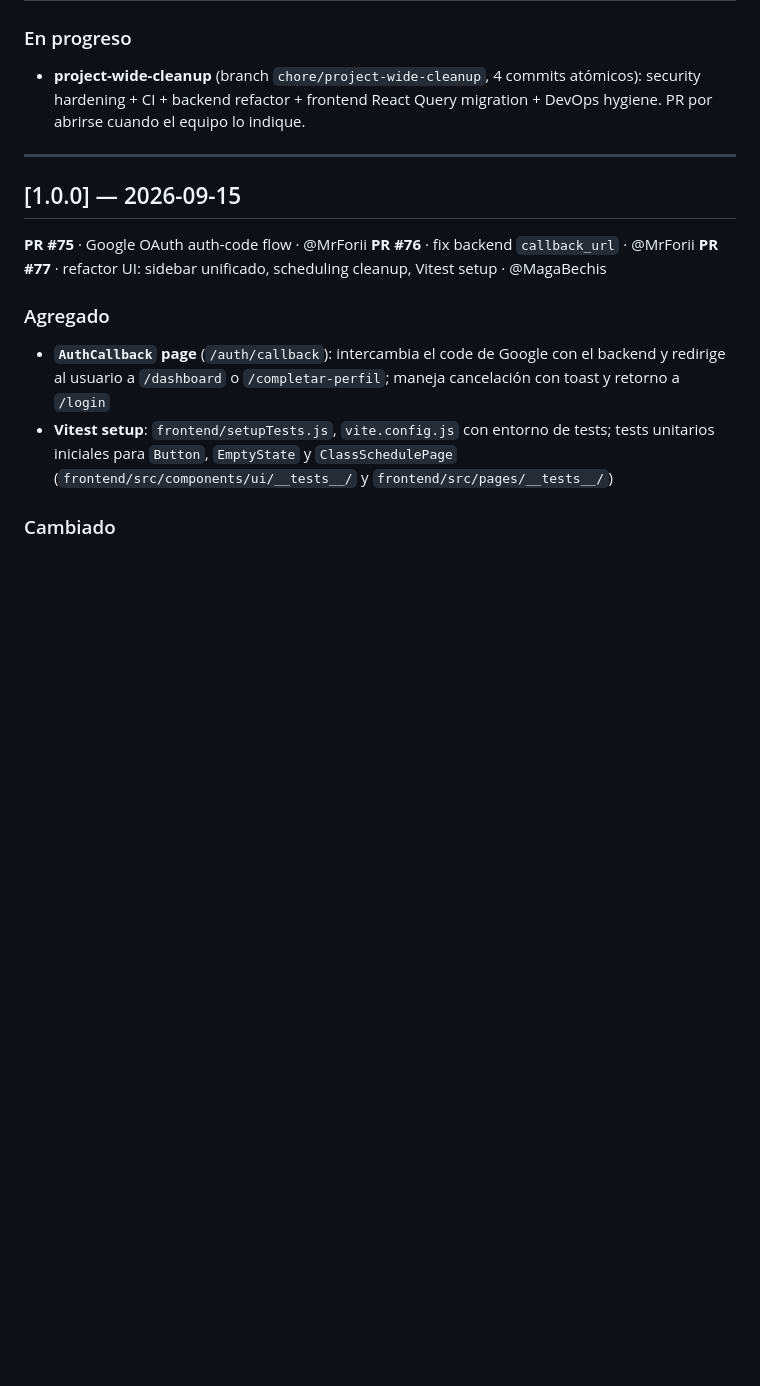
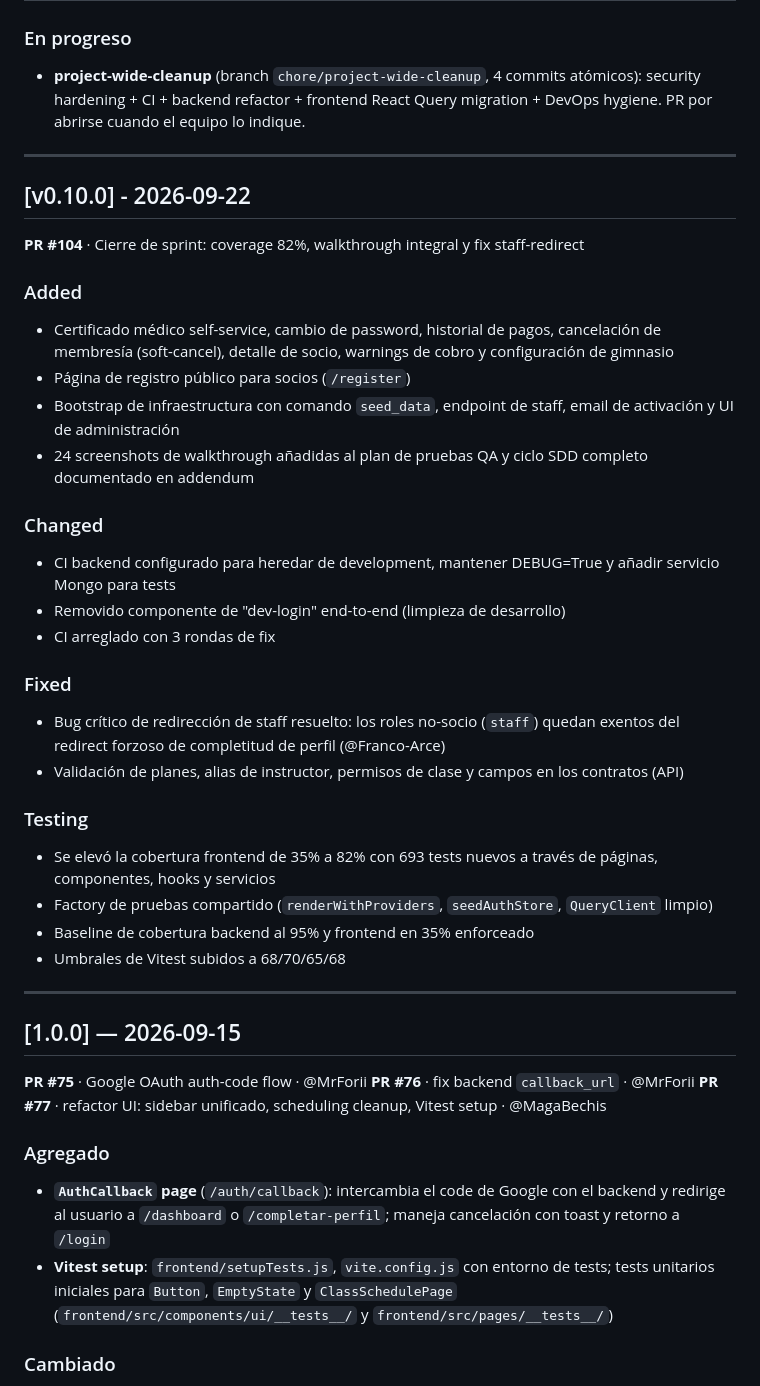
Before and after one commit to Winnie-The-POO-ARGBroker/Winnie-The-Gym, a Markdown page: CHANGELOG.md, the part around the change. Drawn GitHub-style; blank space fills up the shorter version.

```diff
--- a/CHANGELOG.md
+++ b/CHANGELOG.md
@@ -10,6 +10,32 @@ Versionado según [Semantic Versioning](https://semver.org/spec/v2.0.0.html).
 
 ### En progreso
 - **project-wide-cleanup** (branch `chore/project-wide-cleanup`, 4 commits atómicos): security hardening + CI + backend refactor + frontend React Query migration + DevOps hygiene. PR por abrirse cuando el equipo lo indique.
+
+---
+
+## [v0.10.0] - 2026-09-22
+**PR #104** · Cierre de sprint: coverage 82%, walkthrough integral y fix staff-redirect
+
+### Added
+- Certificado médico self-service, cambio de password, historial de pagos, cancelación de membresía (soft-cancel), detalle de socio, warnings de cobro y configuración de gimnasio
+- Página de registro público para socios (`/register`)
+- Bootstrap de infraestructura con comando `seed_data`, endpoint de staff, email de activación y UI de administración
+- 24 screenshots de walkthrough añadidas al plan de pruebas QA y ciclo SDD completo documentado en addendum
+
+### Changed
+- CI backend configurado para heredar de development, mantener DEBUG=True y añadir servicio Mongo para tests
+- Removido componente de "dev-login" end-to-end (limpieza de desarrollo)
+- CI arreglado con 3 rondas de fix
+
+### Fixed
+- Bug crítico de redirección de staff resuelto: los roles no-socio (`staff`) quedan exentos del redirect forzoso de completitud de perfil (@Franco-Arce)
+- Validación de planes, alias de instructor, permisos de clase y campos en los contratos (API)
+
+### Testing
+- Se elevó la cobertura frontend de 35% a 82% con 693 tests nuevos a través de páginas, componentes, hooks y servicios
+- Factory de pruebas compartido (`renderWithProviders`, `seedAuthStore`, `QueryClient` limpio)
+- Baseline de cobertura backend al 95% y frontend en 35% enforceado
+- Umbrales de Vitest subidos a 68/70/65/68
 
 ---
 
```
Also changed, not shown: README.md (+1 -0 lines).
